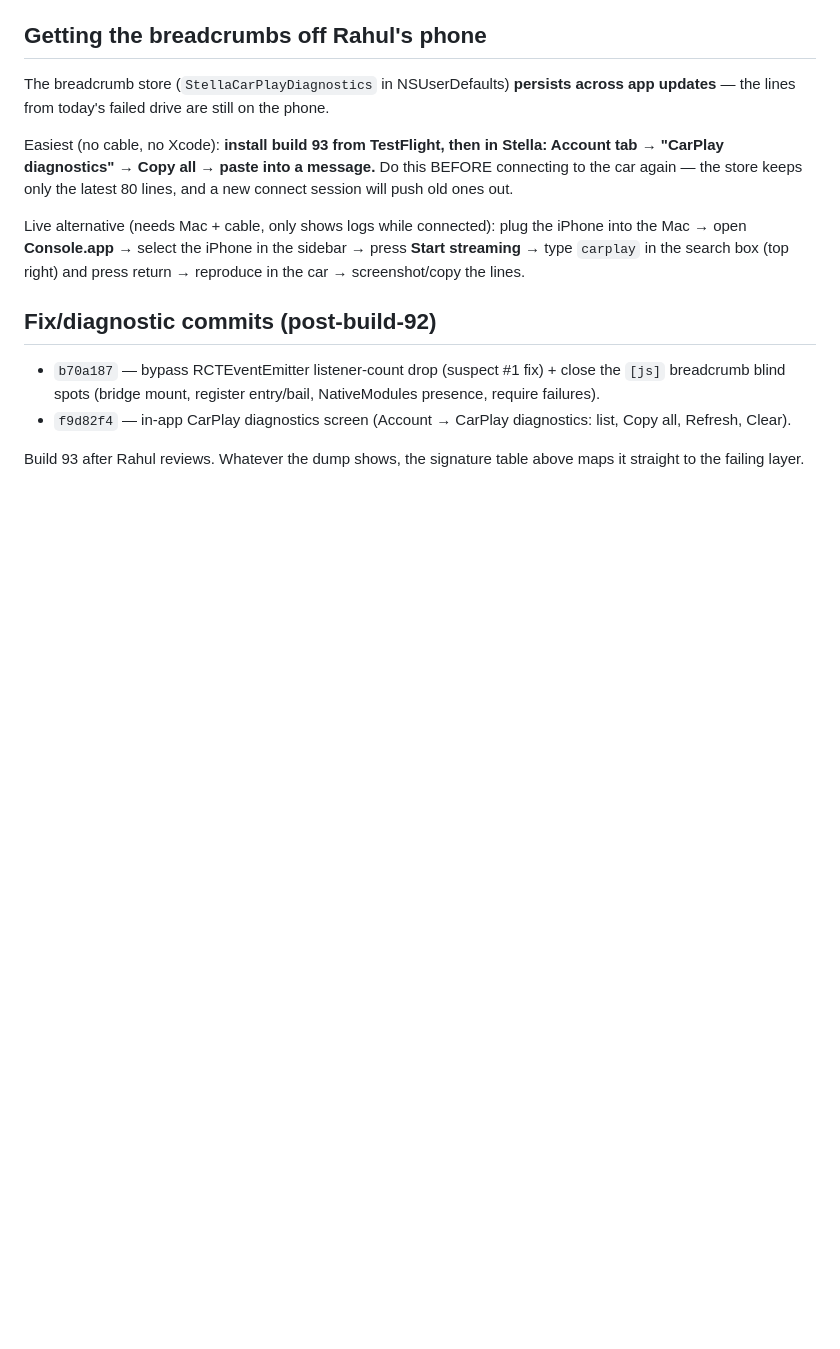
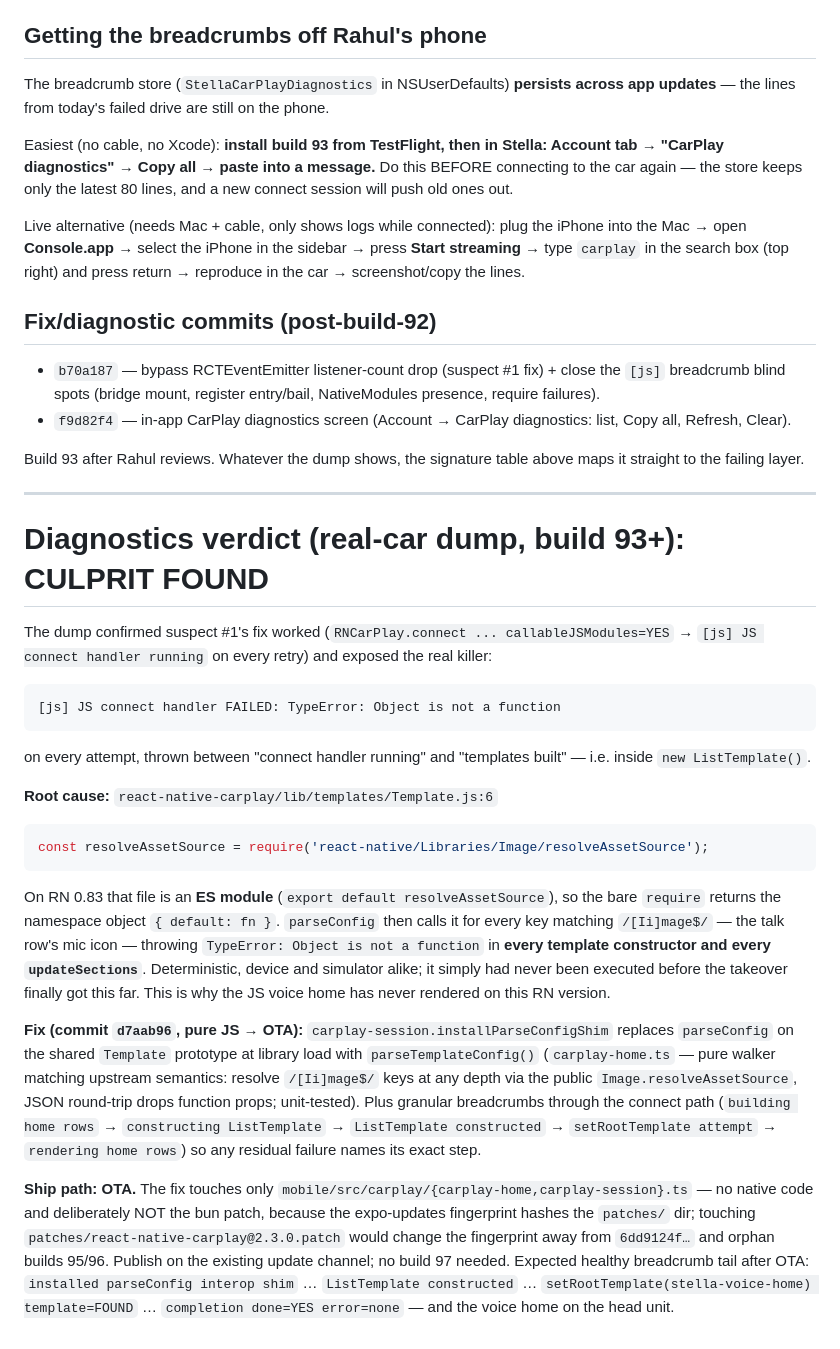
Before and after one commit to ruuxi/stella-mobile, a Markdown page: CARPLAY-V2-NOTES.md, the part around the change. Drawn GitHub-style; blank space fills up the shorter version.

Commit message:
Record resolveAssetSource root cause + OTA ship path in CarPlay notes

````diff
--- a/CARPLAY-V2-NOTES.md
+++ b/CARPLAY-V2-NOTES.md
@@ -194,3 +194,53 @@ right) and press return → reproduce in the car → screenshot/copy the lines.
 
 Build 93 after Rahul reviews. Whatever the dump shows, the signature table
 above maps it straight to the failing layer.
+
+---
+
+# Diagnostics verdict (real-car dump, build 93+): CULPRIT FOUND
+
+The dump confirmed suspect #1's fix worked (`RNCarPlay.connect ...
+callableJSModules=YES` → `[js] JS connect handler running` on every retry)
+and exposed the real killer:
+
+```
+[js] JS connect handler FAILED: TypeError: Object is not a function
+```
+
+on every attempt, thrown between "connect handler running" and "templates
+built" — i.e. inside `new ListTemplate()`.
+
+**Root cause:** `react-native-carplay/lib/templates/Template.js:6`
+
+```js
+const resolveAssetSource = require('react-native/Libraries/Image/resolveAssetSource');
+```
+
+On RN 0.83 that file is an **ES module** (`export default resolveAssetSource`),
+so the bare `require` returns the namespace object `{ default: fn }`.
+`parseConfig` then calls it for every key matching `/[Ii]mage$/` — the talk
+row's mic icon — throwing `TypeError: Object is not a function` in **every
+template constructor and every `updateSections`**. Deterministic, device and
+simulator alike; it simply had never been executed before the takeover
+finally got this far. This is why the JS voice home has never rendered on
+this RN version.
+
+**Fix (commit `d7aab96`, pure JS → OTA):** `carplay-session.installParseConfigShim`
+replaces `parseConfig` on the shared `Template` prototype at library load
+with `parseTemplateConfig()` (`carplay-home.ts` — pure walker matching
+upstream semantics: resolve `/[Ii]mage$/` keys at any depth via the public
+`Image.resolveAssetSource`, JSON round-trip drops function props;
+unit-tested). Plus granular breadcrumbs through the connect path
+(`building home rows` → `constructing ListTemplate` → `ListTemplate
+constructed` → `setRootTemplate attempt` → `rendering home rows`) so any
+residual failure names its exact step.
+
+**Ship path: OTA.** The fix touches only
+`mobile/src/carplay/{carplay-home,carplay-session}.ts` — no native code and
+deliberately NOT the bun patch, because the expo-updates fingerprint hashes
+the `patches/` dir; touching `patches/react-native-carplay@2.3.0.patch`
+would change the fingerprint away from `6dd9124f…` and orphan builds 95/96.
+Publish on the existing update channel; no build 97 needed. Expected healthy
+breadcrumb tail after OTA: `installed parseConfig interop shim` … `ListTemplate
+constructed` … `setRootTemplate(stella-voice-home) template=FOUND` …
+`completion done=YES error=none` — and the voice home on the head unit.
````
